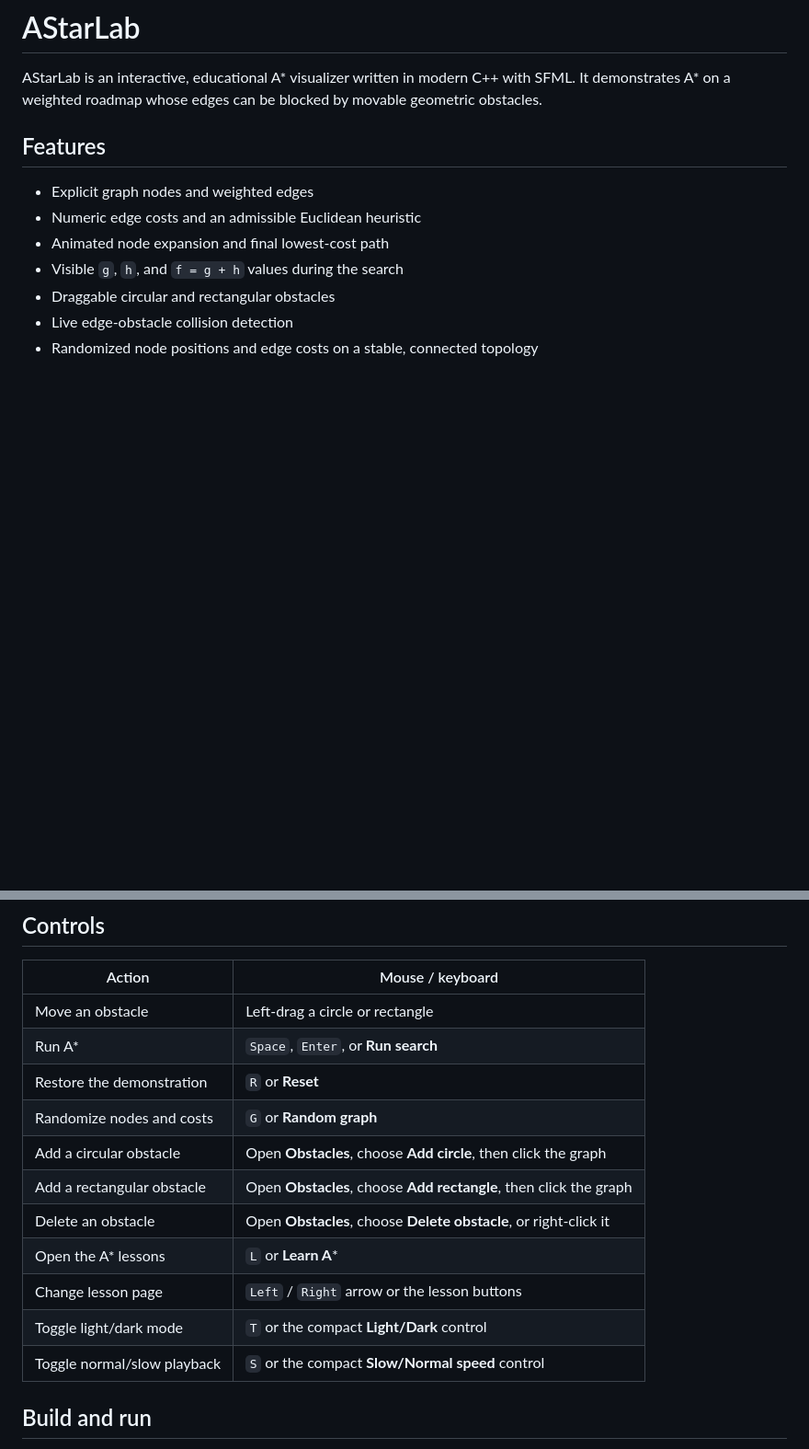
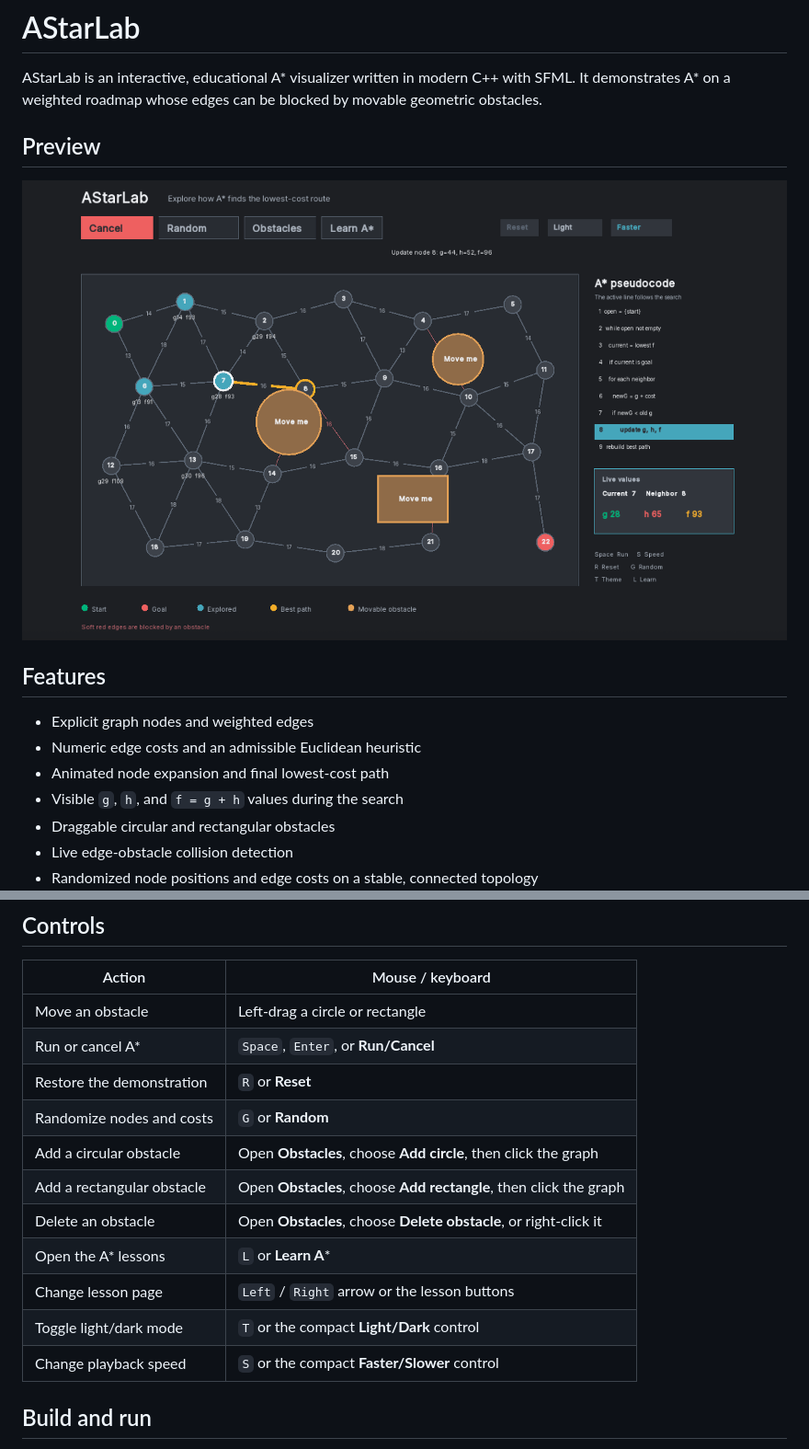
Before and after one commit to iCARKyawHeinTun/AStarLab, a Markdown page: README.md, 2 parts joined by grey strips. Shown at 92% size. GitHub-like rendering; pictures changed too: docs/astartlab-preview.png (added); blank space fills up the shorter version.

Commit message:
Add application preview to README

```diff
--- a/README.md
+++ b/README.md
@@ -1,6 +1,10 @@
 # AStarLab
 
 AStarLab is an interactive, educational A* visualizer written in modern C++ with SFML. It demonstrates A* on a weighted roadmap whose edges can be blocked by movable geometric obstacles.
+
+## Preview
+
+![AStarLab visualizing the A* search algorithm](docs/astartlab-preview.png)
 
 ## Features
 
@@ -28,16 +32,16 @@ AStarLab is an interactive, educational A* visualizer written in modern C++ with
 | Action | Mouse / keyboard |
 | --- | --- |
 | Move an obstacle | Left-drag a circle or rectangle |
-| Run A* | `Space`, `Enter`, or **Run search** |
+| Run or cancel A* | `Space`, `Enter`, or **Run/Cancel** |
 | Restore the demonstration | `R` or **Reset** |
-| Randomize nodes and costs | `G` or **Random graph** |
+| Randomize nodes and costs | `G` or **Random** |
 | Add a circular obstacle | Open **Obstacles**, choose **Add circle**, then click the graph |
 | Add a rectangular obstacle | Open **Obstacles**, choose **Add rectangle**, then click the graph |
 | Delete an obstacle | Open **Obstacles**, choose **Delete obstacle**, or right-click it |
 | Open the A* lessons | `L` or **Learn A*** |
 | Change lesson page | `Left` / `Right` arrow or the lesson buttons |
 | Toggle light/dark mode | `T` or the compact **Light/Dark** control |
-| Toggle normal/slow playback | `S` or the compact **Slow/Normal speed** control |
+| Change playback speed | `S` or the compact **Faster/Slower** control |
 
 ## Build and run
 
```
